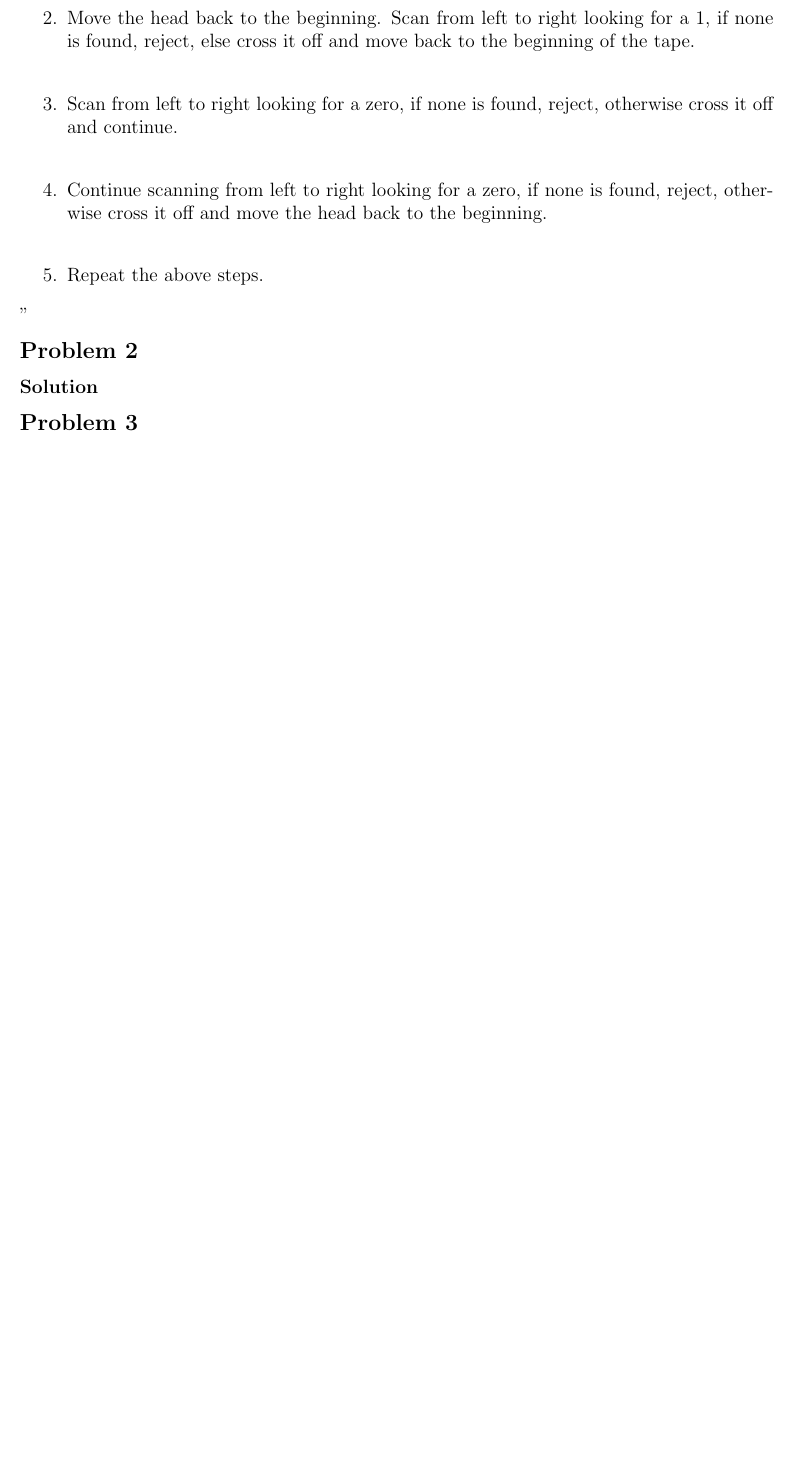
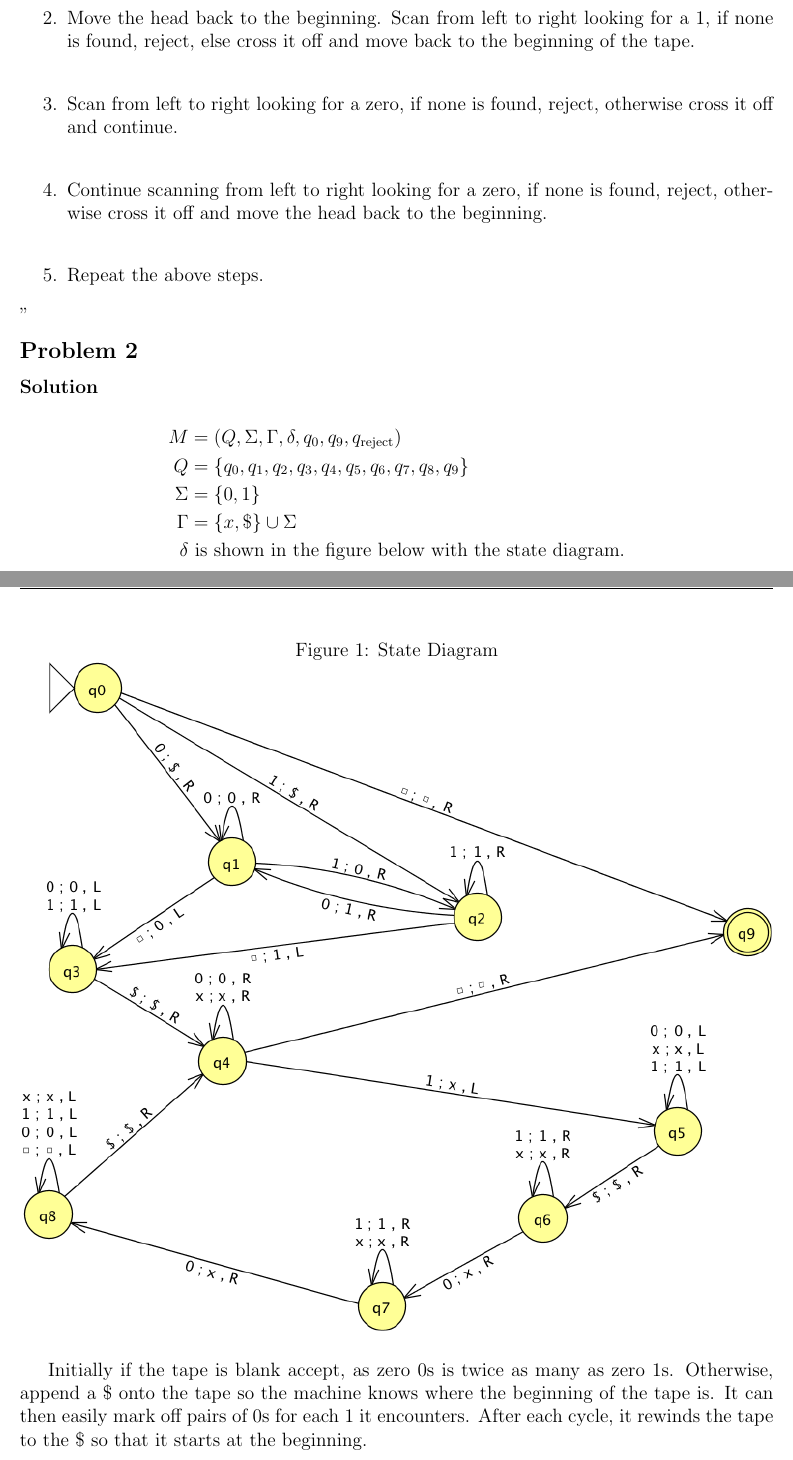
Before and after one commit to erichmenge/latex_for_homework, a LaTeX problem sheet (4011/homework_4/homework_4.tex): part of page 2 of 2 before the commit and two parts of pages 2 and 3 of 4 after it, the two joined at a grey line, cut so that both start at the same text, the shorter picture padded with empty space. Compiled offline with pdfLaTeX.

Commit message:
Do problem 2.

```diff
--- a/4011/homework_4/homework_4.tex
+++ b/4011/homework_4/homework_4.tex
@@ -23,7 +23,21 @@
 
 \begin{problem}{2}
   \begin{solution}
-
+    \begin{align*}
+      M &= (Q, \Sigma, \Gamma, \delta, q_0, q_9,q_{\text{reject}}) \\
+      Q &= \{ q_0,q_1,q_2,q_3,q_4,q_5,q_6,q_7,q_8,q_9 \} \\
+      \Sigma &= \{ 0, 1 \}\\
+      \Gamma &= \{ x, \$ \} \cup \Sigma \\
+      \delta &\text{ is shown in the figure below with the state diagram.}
+    \end{align*}
+    \begin{figure}[H]
+      \centering
+      \caption{State Diagram}
+      \includegraphics[scale=.6]{problem_2.png}
+    \end{figure}
+    Initially if the tape is blank accept, as zero $0$s is twice as many as zero $1$s. Otherwise, append a \$ onto the
+    tape so the machine knows where the beginning of the tape is. It can then easily mark off pairs of 0s for each 1 it
+    encounters. After each cycle, it rewinds the tape to the \$ so that it starts at the beginning.
   \end{solution}
 \end{problem}
 
```
Also changed, not shown: 4011/homework_4/problem_2.png (added), 1 other file.
